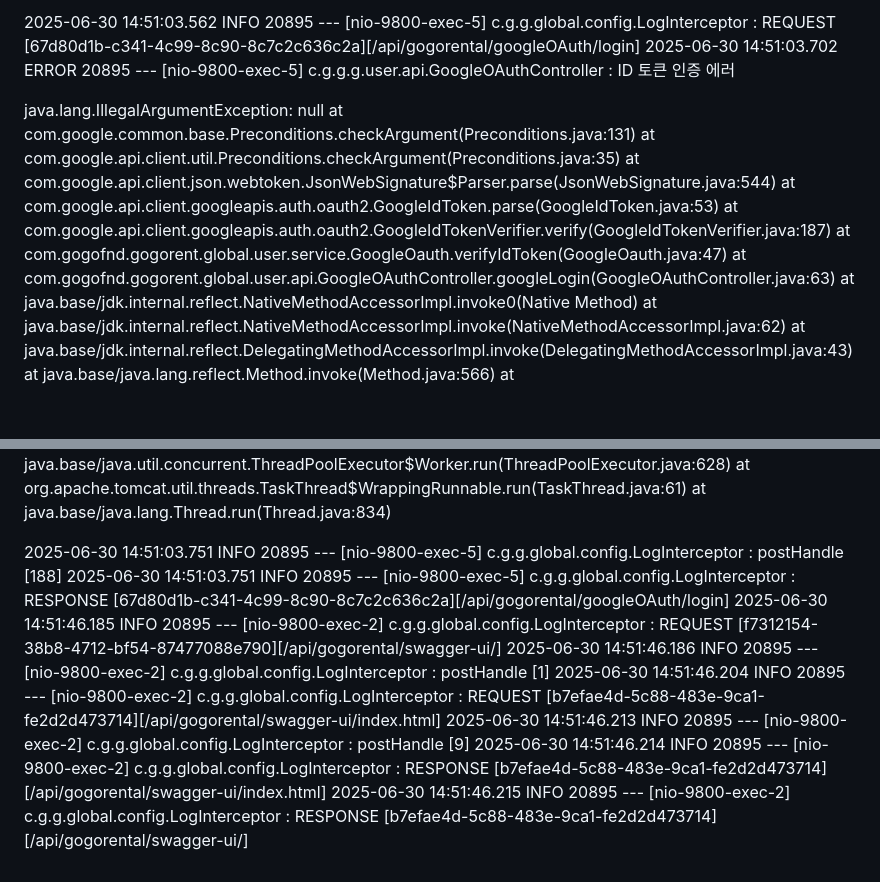
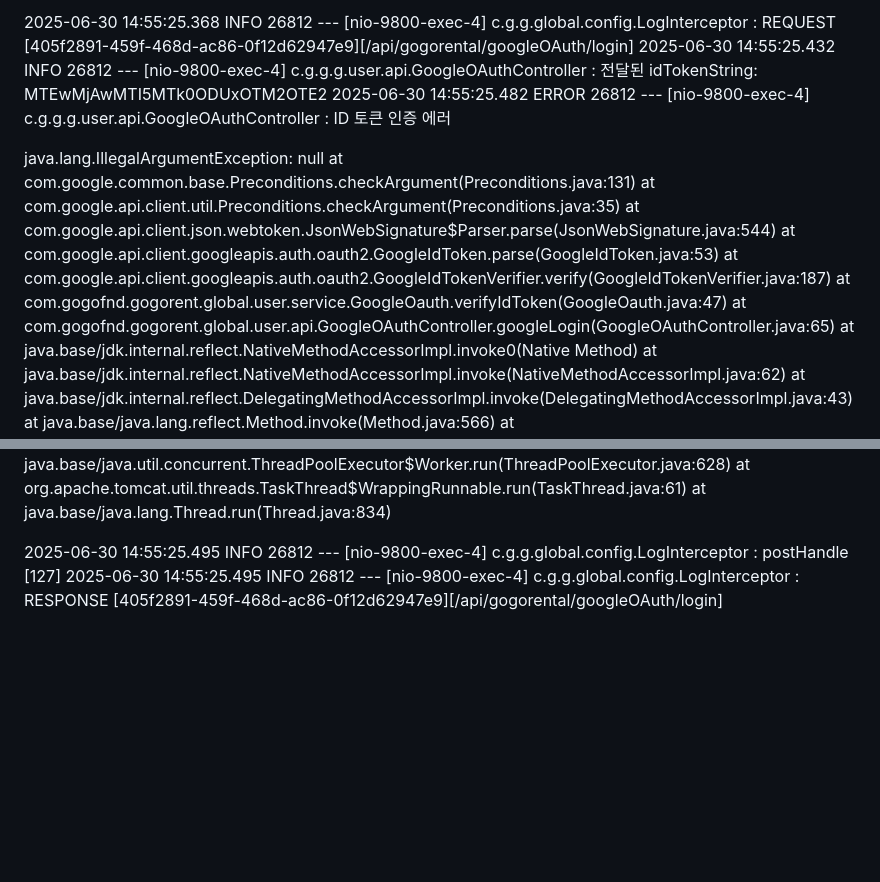
Before and after one commit to 100-danong/html-test, a Markdown page: README.md, 2 parts joined by grey strips. GitHub-like rendering; blank space fills up the shorter version.

```diff
--- a/README.md
+++ b/README.md
@@ -1,5 +1,6 @@
-2025-06-30 14:51:03.562  INFO 20895 --- [nio-9800-exec-5] c.g.g.global.config.LogInterceptor       : REQUEST [67d80d1b-c341-4c99-8c90-8c7c2c636c2a][/api/gogorental/googleOAuth/login]
-2025-06-30 14:51:03.702 ERROR 20895 --- [nio-9800-exec-5] c.g.g.g.user.api.GoogleOAuthController   : ID 토큰 인증 에러
+2025-06-30 14:55:25.368  INFO 26812 --- [nio-9800-exec-4] c.g.g.global.config.LogInterceptor       : REQUEST [405f2891-459f-468d-ac86-0f12d62947e9][/api/gogorental/googleOAuth/login]
+2025-06-30 14:55:25.432  INFO 26812 --- [nio-9800-exec-4] c.g.g.g.user.api.GoogleOAuthController   : 전달된 idTokenString: MTEwMjAwMTI5MTk0ODUxOTM2OTE2
+2025-06-30 14:55:25.482 ERROR 26812 --- [nio-9800-exec-4] c.g.g.g.user.api.GoogleOAuthController   : ID 토큰 인증 에러
 
 java.lang.IllegalArgumentException: null
         at com.google.common.base.Preconditions.checkArgument(Preconditions.java:131)
@@ -8,7 +9,7 @@ java.lang.IllegalArgumentException: null
         at com.google.api.client.googleapis.auth.oauth2.GoogleIdToken.parse(GoogleIdToken.java:53)
         at com.google.api.client.googleapis.auth.oauth2.GoogleIdTokenVerifier.verify(GoogleIdTokenVerifier.java:187)
         at com.gogofnd.gogorent.global.user.service.GoogleOauth.verifyIdToken(GoogleOauth.java:47)
-        at com.gogofnd.gogorent.global.user.api.GoogleOAuthController.googleLogin(GoogleOAuthController.java:63)
+        at com.gogofnd.gogorent.global.user.api.GoogleOAuthController.googleLogin(GoogleOAuthController.java:65)
         at java.base/jdk.internal.reflect.NativeMethodAccessorImpl.invoke0(Native Method)
         at java.base/jdk.internal.reflect.NativeMethodAccessorImpl.invoke(NativeMethodAccessorImpl.java:62)
         at java.base/jdk.internal.reflect.DelegatingMethodAccessorImpl.invoke(DelegatingMethodAccessorImpl.java:43)
@@ -111,11 +112,5 @@ java.lang.IllegalArgumentException: null
         at org.apache.tomcat.util.threads.TaskThread$WrappingRunnable.run(TaskThread.java:61)
         at java.base/java.lang.Thread.run(Thread.java:834)
 
-2025-06-30 14:51:03.751  INFO 20895 --- [nio-9800-exec-5] c.g.g.global.config.LogInterceptor       : postHandle [188]
-2025-06-30 14:51:03.751  INFO 20895 --- [nio-9800-exec-5] c.g.g.global.config.LogInterceptor       : RESPONSE [67d80d1b-c341-4c99-8c90-8c7c2c636c2a][/api/gogorental/googleOAuth/login]
-2025-06-30 14:51:46.185  INFO 20895 --- [nio-9800-exec-2] c.g.g.global.config.LogInterceptor       : REQUEST [f7312154-38b8-4712-bf54-87477088e790][/api/gogorental/swagger-ui/]
-2025-06-30 14:51:46.186  INFO 20895 --- [nio-9800-exec-2] c.g.g.global.config.LogInterceptor       : postHandle [1]
-2025-06-30 14:51:46.204  INFO 20895 --- [nio-9800-exec-2] c.g.g.global.config.LogInterceptor       : REQUEST [b7efae4d-5c88-483e-9ca1-fe2d2d473714][/api/gogorental/swagger-ui/index.html]
-2025-06-30 14:51:46.213  INFO 20895 --- [nio-9800-exec-2] c.g.g.global.config.LogInterceptor       : postHandle [9]
-2025-06-30 14:51:46.214  INFO 20895 --- [nio-9800-exec-2] c.g.g.global.config.LogInterceptor       : RESPONSE [b7efae4d-5c88-483e-9ca1-fe2d2d473714][/api/gogorental/swagger-ui/index.html]
-2025-06-30 14:51:46.215  INFO 20895 --- [nio-9800-exec-2] c.g.g.global.config.LogInterceptor       : RESPONSE [b7efae4d-5c88-483e-9ca1-fe2d2d473714][/api/gogorental/swagger-ui/]
+2025-06-30 14:55:25.495  INFO 26812 --- [nio-9800-exec-4] c.g.g.global.config.LogInterceptor       : postHandle [127]
+2025-06-30 14:55:25.495  INFO 26812 --- [nio-9800-exec-4] c.g.g.global.config.LogInterceptor       : RESPONSE [405f2891-459f-468d-ac86-0f12d62947e9][/api/gogorental/googleOAuth/login]
```
